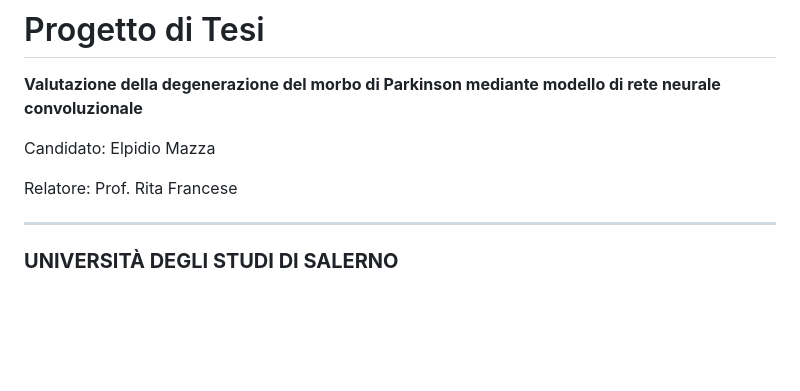
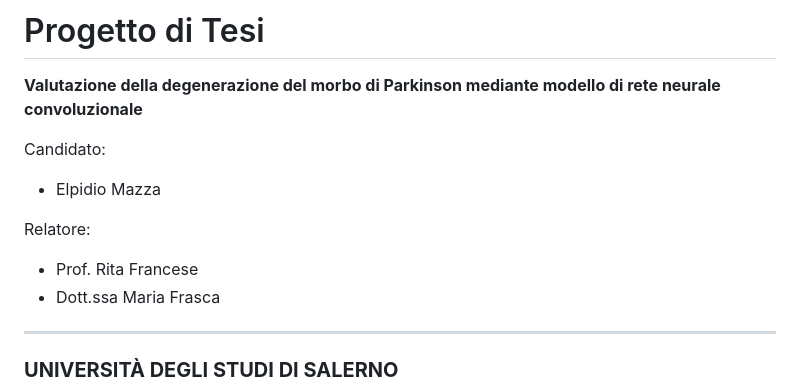
Before and after one commit to Elpiu/cnn-evaluate-parkinson-bd, a Markdown page: README.md, the part around the change printed below. Rendered like a GitHub page; blank space fills up the shorter version.

```diff
--- a/README.md
+++ b/README.md
@@ -4,10 +4,12 @@
 morbo di Parkinson mediante modello
 di rete neurale convoluzionale**
 
-Candidato: Elpidio Mazza
+Candidato:
+* Elpidio Mazza
 
-Relatore: Prof. Rita Francese
-
+Relatore:
+* Prof. Rita Francese
+* Dott.ssa Maria Frasca
 ---
 
 ### **UNIVERSITÀ DEGLI STUDI DI SALERNO**
```
Also changed, not shown: other parts of README.md (+8 -2 lines), images_repo/Figure_last_divisone_4_classi_numero_esempi.png (added), images_repo/modelSummary.jpg (added), 5 other files.
